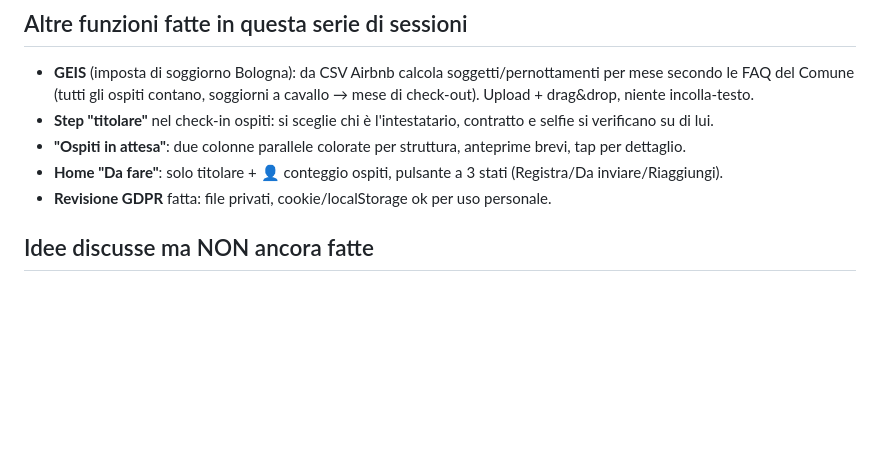
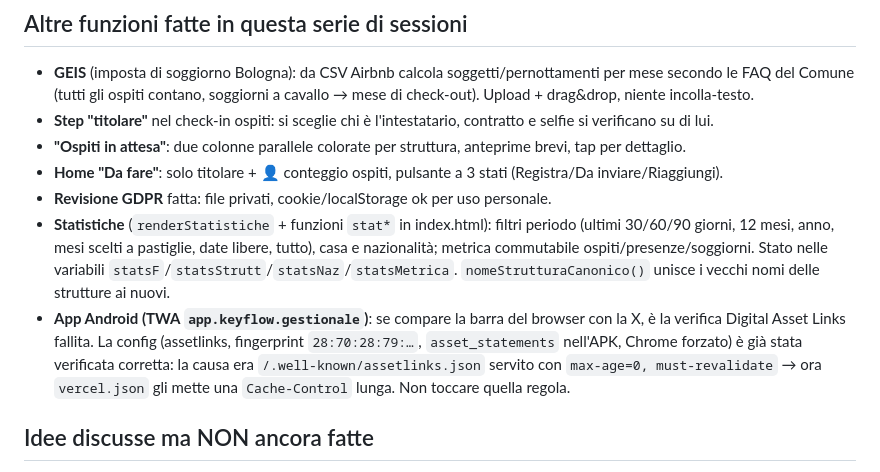
Before and after one commit to cito09/alloggiati-web-app, a Markdown page: CLAUDE.md, the part around the change. Drawn GitHub-style; blank space fills up the shorter version.

Commit message:
Memoria di progetto: statistiche con filtri e nota sulla barra del browser Android

```diff
--- a/CLAUDE.md
+++ b/CLAUDE.md
@@ -42,6 +42,8 @@ Produzione: **https://keyflowcheckin.vercel.app** (Vercel, piano Hobby). Repo: `
 - **"Ospiti in attesa"**: due colonne parallele colorate per struttura, anteprime brevi, tap per dettaglio.
 - **Home "Da fare"**: solo titolare + 👤 conteggio ospiti, pulsante a 3 stati (Registra/Da inviare/Riaggiungi).
 - **Revisione GDPR** fatta: file privati, cookie/localStorage ok per uso personale.
+- **Statistiche** (`renderStatistiche` + funzioni `stat*` in index.html): filtri periodo (ultimi 30/60/90 giorni, 12 mesi, anno, mesi scelti a pastiglie, date libere, tutto), casa e nazionalità; metrica commutabile ospiti/presenze/soggiorni. Stato nelle variabili `statsF`/`statsStrutt`/`statsNaz`/`statsMetrica`. `nomeStrutturaCanonico()` unisce i vecchi nomi delle strutture ai nuovi.
+- **App Android (TWA `app.keyflow.gestionale`)**: se compare la barra del browser con la X, è la verifica Digital Asset Links fallita. La config (assetlinks, fingerprint `28:70:28:79:…`, `asset_statements` nell'APK, Chrome forzato) è già stata verificata corretta: la causa era `/.well-known/assetlinks.json` servito con `max-age=0, must-revalidate` → ora `vercel.json` gli mette una `Cache-Control` lunga. Non toccare quella regola.
 
 ## Idee discusse ma NON ancora fatte
 
```
